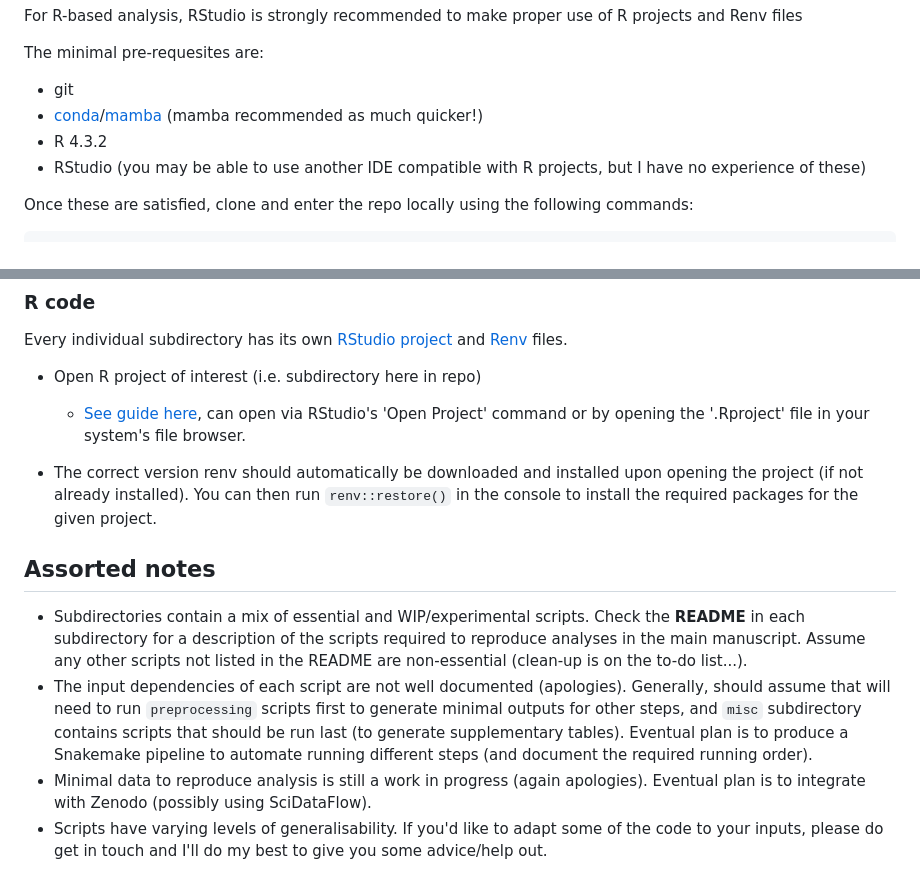
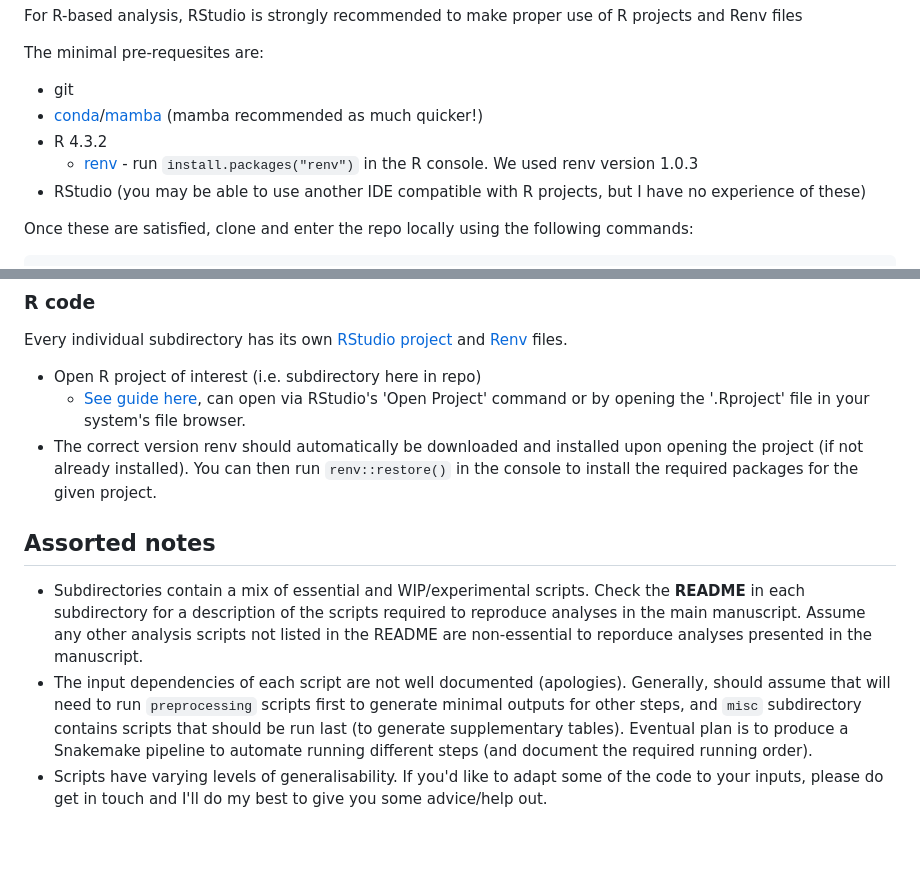
Before and after one commit to frattalab/tdp43-apa, a Markdown page: README.md, 2 parts joined by grey strips. GitHub-like rendering; blank space fills up the shorter version.

```diff
--- a/README.md
+++ b/README.md
@@ -19,6 +19,7 @@ The minimal pre-requesites are:
 - git
 - [conda](https://conda.io/projects/conda/en/latest/user-guide/install/index.html)/[mamba](https://mamba.readthedocs.io/en/latest/installation.html) (mamba recommended as much quicker!)
 - R 4.3.2
+  - [renv](https://rstudio.github.io/renv/index.html) - run `install.packages("renv")` in the R console. We used renv version 1.0.3
 - RStudio (you may be able to use another IDE compatible with R projects, but I have no experience of these)
 
 Once these are satisfied, clone and enter the repo locally using the following commands:
@@ -47,13 +48,11 @@ conda activate pybioinfo
 Every individual subdirectory has its own [RStudio project](https://support.posit.co/hc/en-us/articles/200526207-Using-RStudio-Projects) and [Renv](https://rstudio.github.io/renv/articles/renv.html) files.
 
 - Open R project of interest (i.e. subdirectory here in repo)
-
   - [See guide here](https://support.posit.co/hc/en-us/articles/200526207-Using-RStudio-Projects), can open via RStudio's 'Open Project' command or by opening the '.Rproject' file in your system's file browser.
 - The correct version renv should automatically be downloaded and installed upon opening the project (if not already installed). You can then run `renv::restore()` in the console to install the required packages for the given project.
 
 ## Assorted notes
 
-- Subdirectories contain a mix of essential and WIP/experimental scripts. Check the **README** in each subdirectory for a description of the scripts required to reproduce analyses in the main manuscript. Assume any other scripts not listed in the README are non-essential (clean-up is on the to-do list...).
+- Subdirectories contain a mix of essential and WIP/experimental scripts. Check the **README** in each subdirectory for a description of the scripts required to reproduce analyses in the main manuscript. Assume any other analysis scripts not listed in the README are non-essential to reporduce analyses presented in the manuscript.
 - The input dependencies of each script are not well documented (apologies). Generally, should assume that will need to run `preprocessing` scripts first to generate minimal outputs for other steps, and `misc` subdirectory contains scripts that should be run last (to generate supplementary tables). Eventual plan is to produce a Snakemake pipeline to automate running different steps (and document the required running order).
-- Minimal data to reproduce analysis is still a work in progress (again apologies). Eventual plan is to integrate with Zenodo (possibly using SciDataFlow).
 - Scripts have varying levels of generalisability. If you'd like to adapt some of the code to your inputs, please do get in touch and I'll do my best to give you some advice/help out.
```
